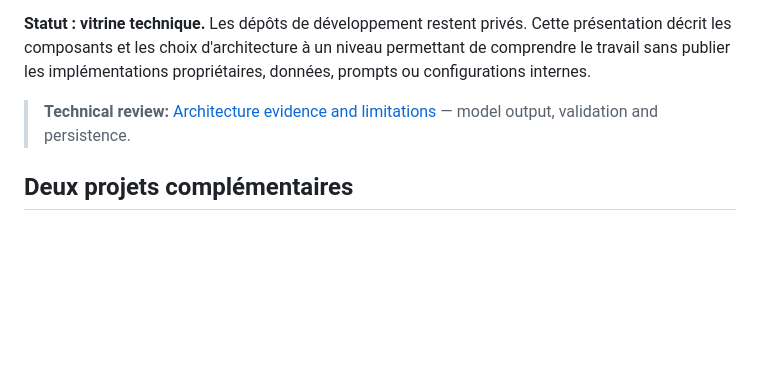
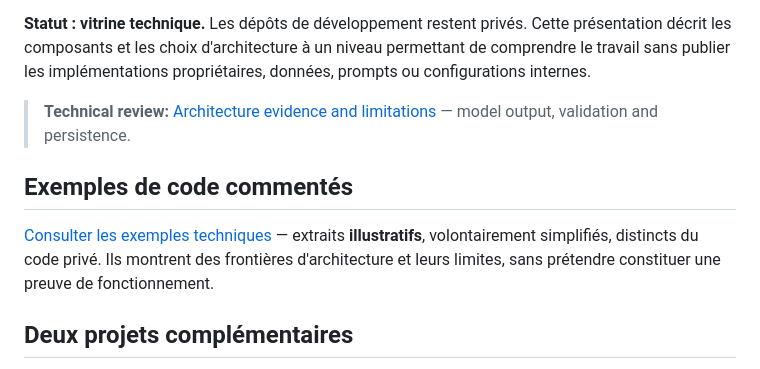
Before and after one commit to christophercrahay-cmyk/local-agents-neurobase-showcase, a Markdown page: README.md, the part around the change. Drawn GitHub-style; blank space fills up the shorter version.

Commit message:
docs: surface illustrative code examples for reviewers

```diff
--- a/README.md
+++ b/README.md
@@ -5,6 +5,11 @@
 **Statut : vitrine technique.** Les dépôts de développement restent privés. Cette présentation décrit les composants et les choix d'architecture à un niveau permettant de comprendre le travail sans publier les implémentations propriétaires, données, prompts ou configurations internes.
 
 > **Technical review:** [Architecture evidence and limitations](AUDIT.md) — model output, validation and persistence.
+
+## Exemples de code commentés
+
+[Consulter les exemples techniques](CODE_EXAMPLES.md) — extraits **illustratifs**, volontairement simplifiés, distincts du code privé. Ils montrent des frontières d'architecture et leurs limites, sans prétendre constituer une preuve de fonctionnement.
+
 
 ## Deux projets complémentaires
 
```
